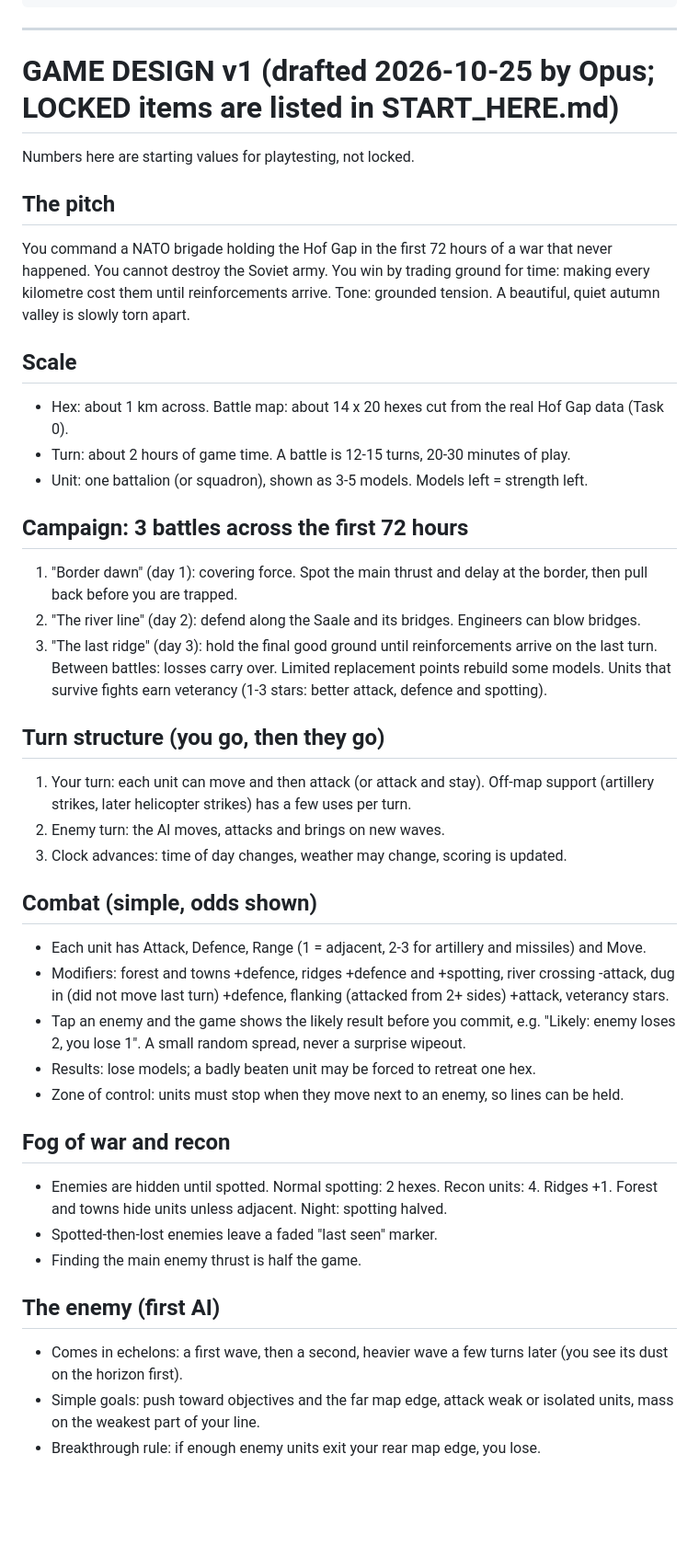
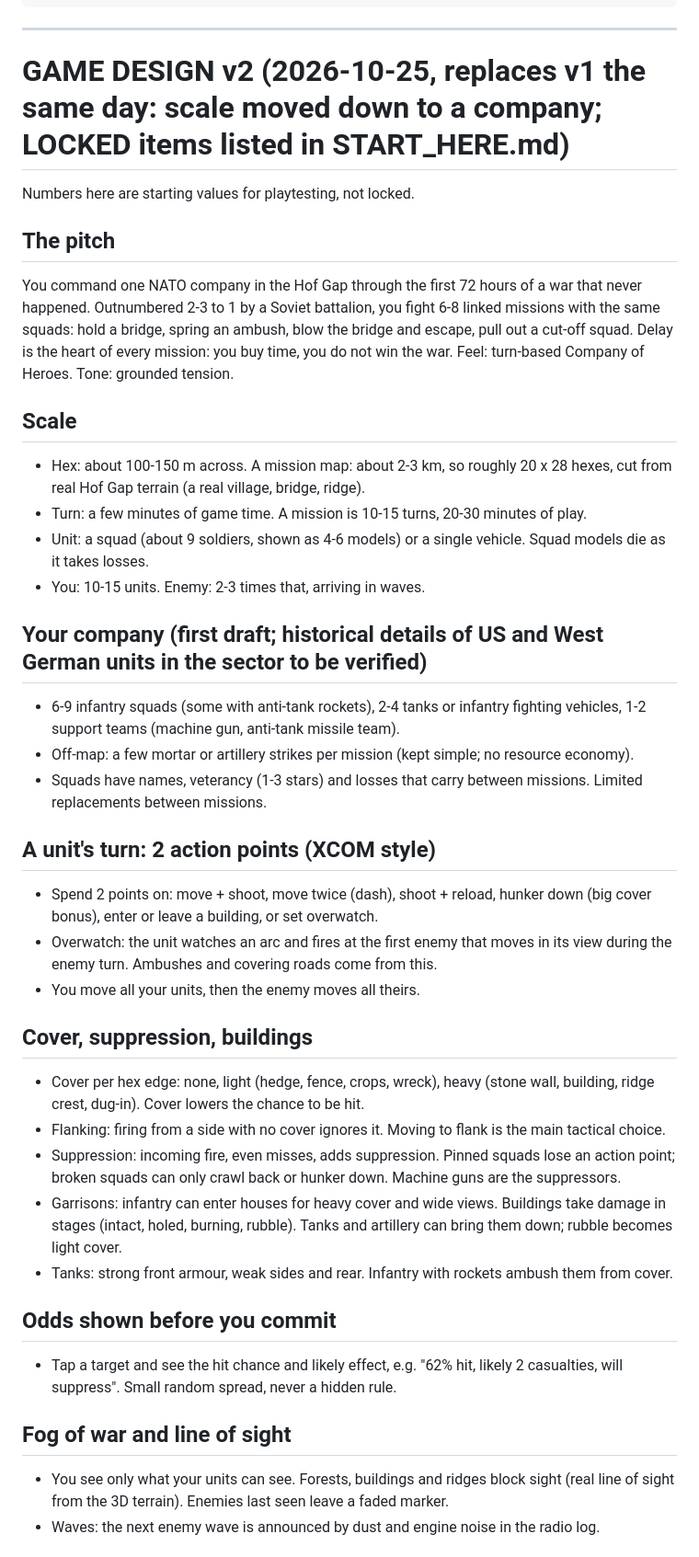
Before and after one commit to dakotamaverick01/coldwar-hex, a Markdown page: PLAN.md, the part around one of its changes. Shown at 92% size. Drawn GitHub-style; blank space fills up the shorter version.

```diff
--- a/PLAN.md
+++ b/PLAN.md
@@ -108,42 +108,39 @@ STOP RULES: after two failed fixes on the same problem, stop and ask me. Do not
 
 * * *
 
-# GAME DESIGN v1 (drafted 2026-10-25 by Opus; LOCKED items are listed in START_HERE.md)
+# GAME DESIGN v2 (2026-10-25, replaces v1 the same day: scale moved down to a company; LOCKED items listed in START_HERE.md)
 Numbers here are starting values for playtesting, not locked.
 
 ## The pitch
-You command a NATO brigade holding the Hof Gap in the first 72 hours of a war that never happened. You cannot destroy the Soviet army. You win by trading ground for time: making every kilometre cost them until reinforcements arrive. Tone: grounded tension. A beautiful, quiet autumn valley is slowly torn apart.
+You command one NATO company in the Hof Gap through the first 72 hours of a war that never happened. Outnumbered 2-3 to 1 by a Soviet battalion, you fight 6-8 linked missions with the same squads: hold a bridge, spring an ambush, blow the bridge and escape, pull out a cut-off squad. Delay is the heart of every mission: you buy time, you do not win the war. Feel: turn-based Company of Heroes. Tone: grounded tension.
 
 ## Scale
-- Hex: about 1 km across. Battle map: about 14 x 20 hexes cut from the real Hof Gap data (Task 0).
-- Turn: about 2 hours of game time. A battle is 12-15 turns, 20-30 minutes of play.
-- Unit: one battalion (or squadron), shown as 3-5 models. Models left = strength left.
+- Hex: about 100-150 m across. A mission map: about 2-3 km, so roughly 20 x 28 hexes, cut from real Hof Gap terrain (a real village, bridge, ridge).
+- Turn: a few minutes of game time. A mission is 10-15 turns, 20-30 minutes of play.
+- Unit: a squad (about 9 soldiers, shown as 4-6 models) or a single vehicle. Squad models die as it takes losses.
+- You: 10-15 units. Enemy: 2-3 times that, arriving in waves.
 
-## Campaign: 3 battles across the first 72 hours
-1. "Border dawn" (day 1): covering force. Spot the main thrust and delay at the border, then pull back before you are trapped.
-2. "The river line" (day 2): defend along the Saale and its bridges. Engineers can blow bridges.
-3. "The last ridge" (day 3): hold the final good ground until reinforcements arrive on the last turn.
-Between battles: losses carry over. Limited replacement points rebuild some models. Units that survive fights earn veterancy (1-3 stars: better attack, defence and spotting).
+## Your company (first draft; historical details of US and West German units in the sector to be verified)
+- 6-9 infantry squads (some with anti-tank rockets), 2-4 tanks or infantry fighting vehicles, 1-2 support teams (machine gun, anti-tank missile team).
+- Off-map: a few mortar or artillery strikes per mission (kept simple; no resource economy).
+- Squads have names, veterancy (1-3 stars) and losses that carry between missions. Limited replacements between missions.
 
-## Turn structure (you go, then they go)
-1. Your turn: each unit can move and then attack (or attack and stay). Off-map support (artillery strikes, later helicopter strikes) has a few uses per turn.
-2. Enemy turn: the AI moves, attacks and brings on new waves.
-3. Clock advances: time of day changes, weather may change, scoring is updated.
+## A unit's turn: 2 action points (XCOM style)
+- Spend 2 points on: move + shoot, move twice (dash), shoot + reload, hunker down (big cover bonus), enter or leave a building, or set overwatch.
+- Overwatch: the unit watches an arc and fires at the first enemy that moves in its view during the enemy turn. Ambushes and covering roads come from this.
+- You move all your units, then the enemy moves all theirs.
 
-## Combat (simple, odds shown)
-- Each unit has Attack, Defence, Range (1 = adjacent, 2-3 for artillery and missiles) and Move.
-- Modifiers: forest and towns +defence, ridges +defence and +spotting, river crossing -attack, dug in (did not move last turn) +defence, flanking (attacked from 2+ sides) +attack, veterancy stars.
-- Tap an enemy and the game shows the likely result before you commit, e.g. "Likely: enemy loses 2, you lose 1". A small random spread, never a surprise wipeout.
-- Results: lose models; a badly beaten unit may be forced to retreat one hex.
-- Zone of control: units must stop when they move next to an enemy, so lines can be held.
+## Cover, suppression, buildings
+- Cover per hex edge: none, light (hedge, fence, crops, wreck), heavy (stone wall, building, ridge crest, dug-in). Cover lowers the chance to be hit.
+- Flanking: firing from a side with no cover ignores it. Moving to flank is the main tactical choice.
+- Suppression: incoming fire, even misses, adds suppression. Pinned squads lose an action point; broken squads can only crawl back or hunker down. Machine guns are the suppressors.
+- Garrisons: infantry can enter houses for heavy cover and wide views. Buildings take damage in stages (intact, holed, burning, rubble). Tanks and artillery can bring them down; rubble becomes light cover.
+- Tanks: strong front armour, weak sides and rear. Infantry with rockets ambush them from cover.
 
-## Fog of war and recon
-- Enemies are hidden until spotted. Normal spotting: 2 hexes. Recon units: 4. Ridges +1. Forest and towns hide units unless adjacent. Night: spotting halved.
-- Spotted-then-lost enemies leave a faded "last seen" marker.
-- Finding the main enemy thrust is half the game.
+## Odds shown before you commit
+- Tap a target and see the hit chance and likely effect, e.g. "62% hit, likely 2 casualties, will suppress". Small random spread, never a hidden rule.
 
-## The enemy (first AI)
-- Comes in echelons: a first wave, then a second, heavier wave a few turns later (you see its dust on the horizon first).
-- Simple goals: push toward objectives and the far map edge, attack weak or isolated units, mass on the weakest part of your line.
-- Breakthrough rule: if enough enemy units exit your rear map edge, you lose.
+## Fog of war and line of sight
+- You see only what your units can see. Forests, buildings and ridges block sight (real line of sight from the 3D terrain). Enemies last seen leave a faded marker.
+- Waves: the next enemy wave is announced by dust and engine noise in the radio log.
 
```
Also changed, not shown: other parts of PLAN.md (+26 -29 lines), START_HERE.md (+13 -13 lines).
